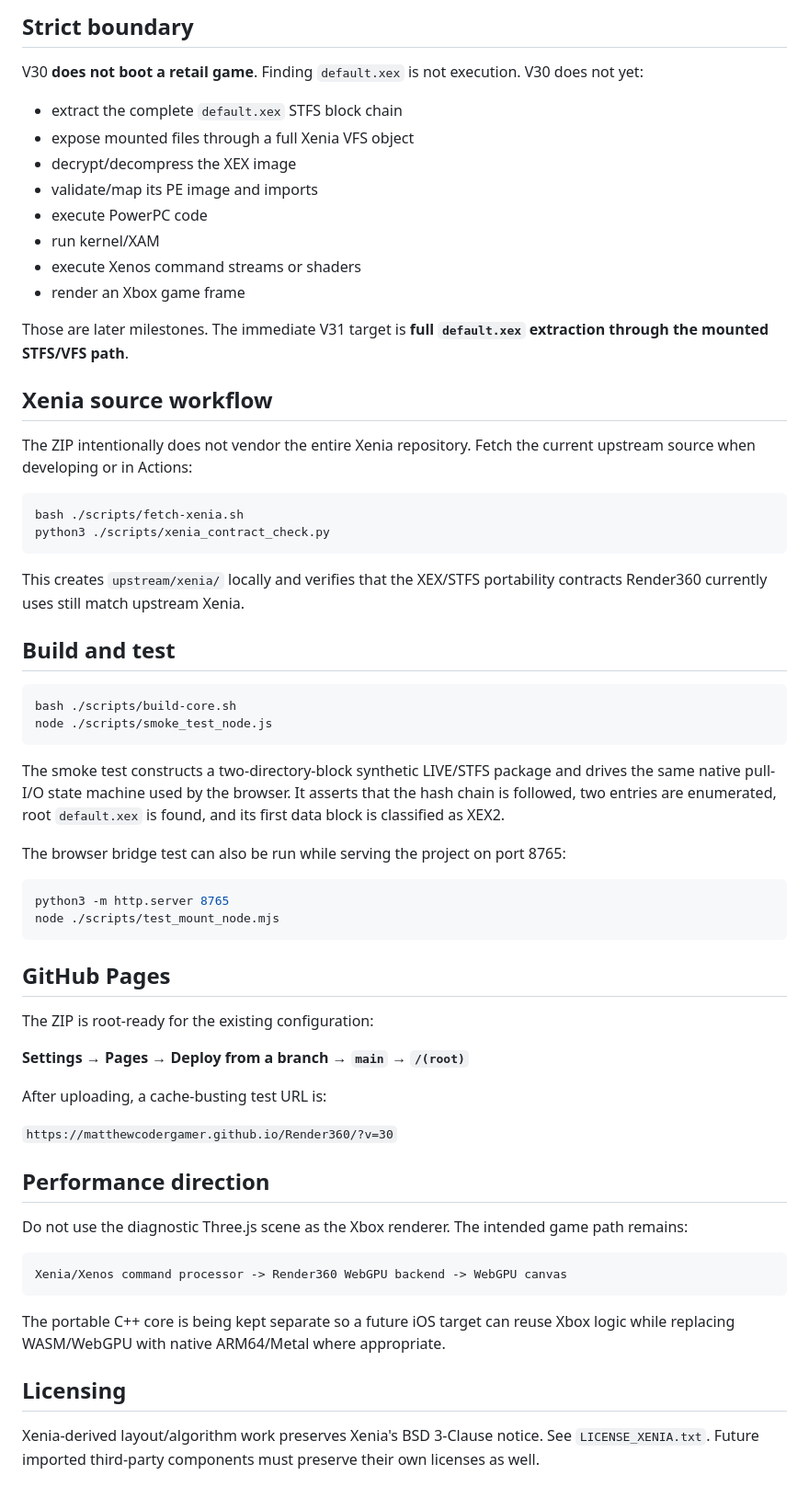
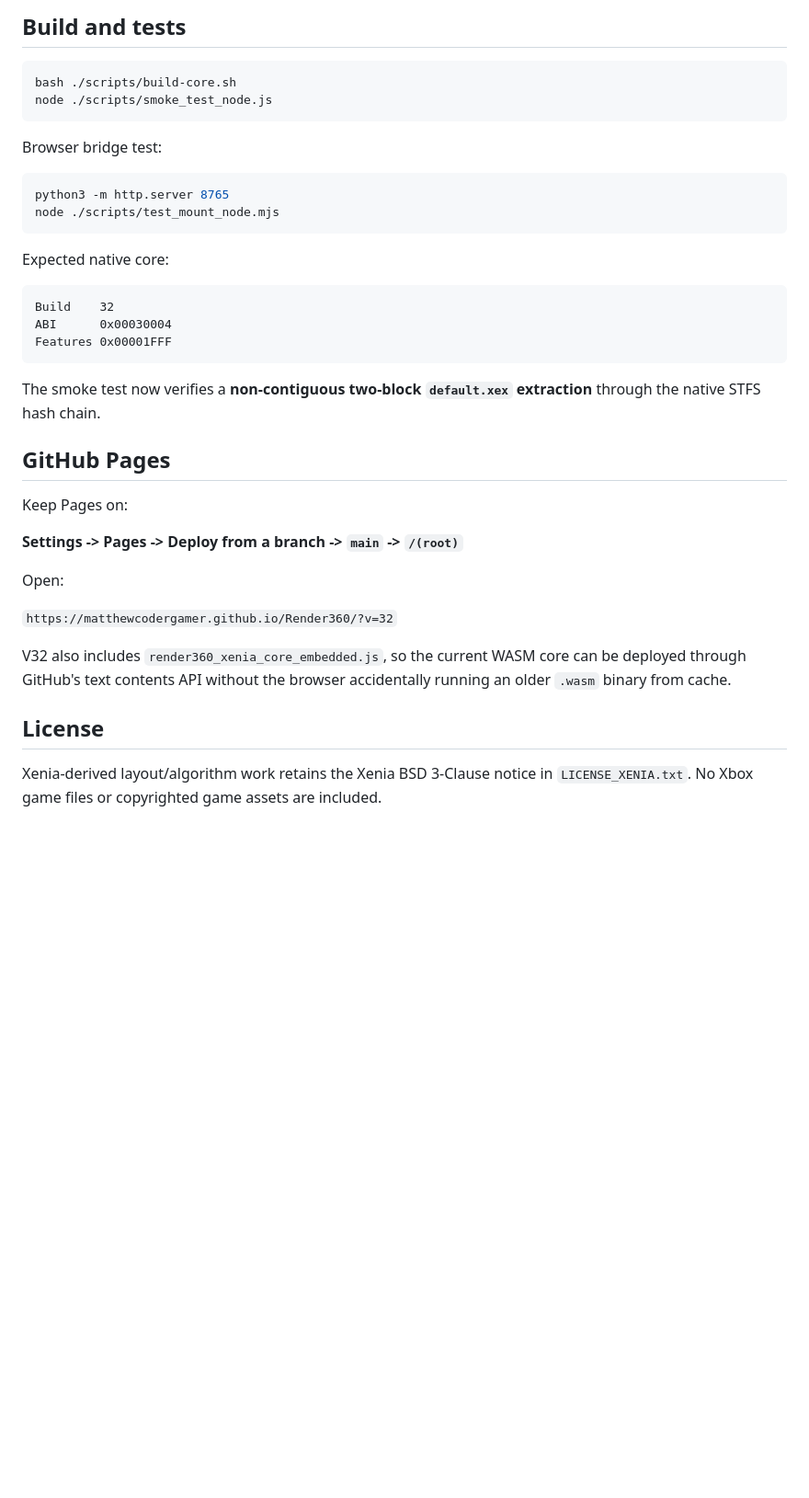
Before and after one commit to matthewcodergamer/Render360, a Markdown page: README.md, the part around one of its changes. Shown at 92% size. Drawn GitHub-style; blank space fills up the shorter version.

````diff
--- a/README.md
+++ b/README.md
@@ -53,65 +52,39 @@ GitHub Pages
-## Strict boundary
-
-V30 **does not boot a retail game**. Finding `default.xex` is not execution. V30 does not yet:
-
-- extract the complete `default.xex` STFS block chain
-- expose mounted files through a full Xenia VFS object
-- decrypt/decompress the XEX image
-- validate/map its PE image and imports
-- execute PowerPC code
-- run kernel/XAM
-- execute Xenos command streams or shaders
-- render an Xbox game frame
-
-Those are later milestones. The immediate V31 target is **full `default.xex` extraction through the mounted STFS/VFS path**.
-
-## Xenia source workflow
-
-The ZIP intentionally does not vendor the entire Xenia repository. Fetch the current upstream source when developing or in Actions:
-
-```bash
-bash ./scripts/fetch-xenia.sh
-python3 ./scripts/xenia_contract_check.py
-```
-
-This creates `upstream/xenia/` locally and verifies that the XEX/STFS portability contracts Render360 currently uses still match upstream Xenia.
-
-## Build and test
+## Build and tests
 
 ```bash
 bash ./scripts/build-core.sh
 node ./scripts/smoke_test_node.js
 ```
 
-The smoke test constructs a two-directory-block synthetic LIVE/STFS package and drives the same native pull-I/O state machine used by the browser. It asserts that the hash chain is followed, two entries are enumerated, root `default.xex` is found, and its first data block is classified as XEX2.
-
-The browser bridge test can also be run while serving the project on port 8765:
+Browser bridge test:
 
 ```bash
 python3 -m http.server 8765
 node ./scripts/test_mount_node.mjs
 ```
 
+Expected native core:
+
+```text
+Build    32
+ABI      0x00030004
+Features 0x00001FFF
+```
+
+The smoke test now verifies a **non-contiguous two-block `default.xex` extraction** through the native STFS hash chain.
+
 ## GitHub Pages
 
-The ZIP is root-ready for the existing configuration:
+Keep Pages on:
 
-**Settings → Pages → Deploy from a branch → `main` → `/(root)`**
+**Settings -> Pages -> Deploy from a branch -> `main` -> `/(root)`**
 
-After uploading, a cache-busting test URL is:
+Open:
 
-`https://matthewcodergamer.github.io/Render360/?v=30`
+`https://matthewcodergamer.github.io/Render360/?v=32`
 
-## Performance direction
+V32 also includes `render360_xenia_core_embedded.js`, so the current WASM core can be deployed through GitHub's text contents API without the browser accidentally running an older `.wasm` binary from cache.
 
-Do not use the diagnostic Three.js scene as the Xbox renderer. The intended game path remains:
+## License
 
-```text
-Xenia/Xenos command processor -> Render360 WebGPU backend -> WebGPU canvas
-```
-
-The portable C++ core is being kept separate so a future iOS target can reuse Xbox logic while replacing WASM/WebGPU with native ARM64/Metal where appropriate.
-
-## Licensing
-
-Xenia-derived layout/algorithm work preserves Xenia's BSD 3-Clause notice. See `LICENSE_XENIA.txt`. Future imported third-party components must preserve their own licenses as well.
+Xenia-derived layout/algorithm work retains the Xenia BSD 3-Clause notice in `LICENSE_XENIA.txt`. No Xbox game files or copyrighted game assets are included.
````
Also changed, not shown: other parts of README.md (+41 -42 lines).
